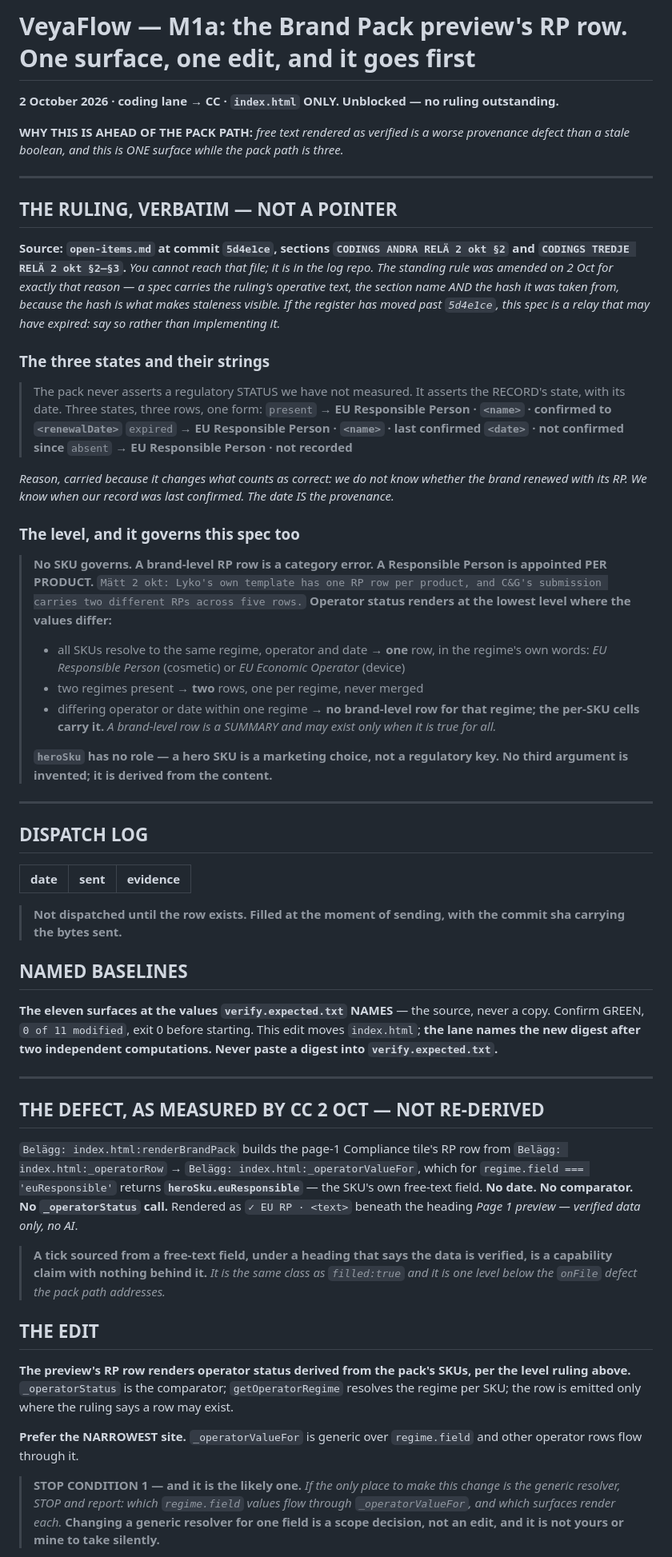
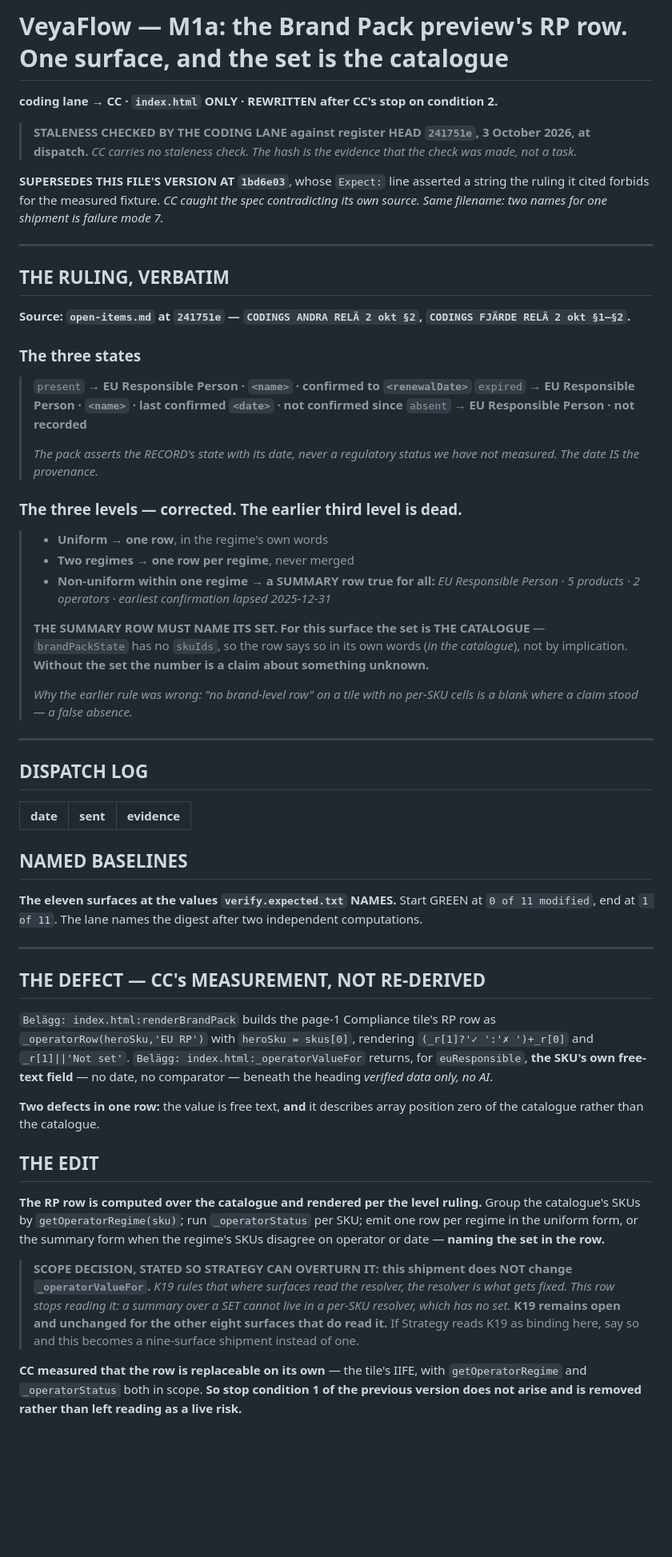
Before and after one commit to flowveya/veyaflow, a Markdown page: veyaflow-specs/VeyaFlow_M1a_PreviewProvenance_Spec.md, the part around one of its changes. Shown at 80% size. Rendered like a GitHub page; blank space fills up the shorter version.

```diff
--- a/veyaflow-specs/VeyaFlow_M1a_PreviewProvenance_Spec.md
+++ b/veyaflow-specs/VeyaFlow_M1a_PreviewProvenance_Spec.md
@@ -1,46 +1,42 @@
-# VeyaFlow — M1a: the Brand Pack preview's RP row. One surface, one edit, and it goes first
+# VeyaFlow — M1a: the Brand Pack preview's RP row. One surface, and the set is the catalogue
 
-**2 October 2026 · coding lane → CC · `index.html` ONLY. Unblocked — no ruling outstanding.**
+**coding lane → CC · `index.html` ONLY · REWRITTEN after CC's stop on condition 2.**
 
-**WHY THIS IS AHEAD OF THE PACK PATH:** *free text rendered as verified is a worse provenance defect
-than a stale boolean, and this is ONE surface while the pack path is three.*
+> **STALENESS CHECKED BY THE CODING LANE against register HEAD `241751e`, 3 October 2026, at dispatch.**
+> *CC carries no staleness check. The hash is the evidence that the check was made, not a task.*
+
+**SUPERSEDES THIS FILE'S VERSION AT `1bd6e03`**, whose `Expect:` line asserted a string the ruling it
+cited forbids for the measured fixture. *CC caught the spec contradicting its own source. Same filename:
+two names for one shipment is failure mode 7.*
 
 ---
 
-## THE RULING, VERBATIM — NOT A POINTER
+## THE RULING, VERBATIM
 
-**Source: `open-items.md` at commit `5d4e1ce`, sections `CODINGS ANDRA RELÄ 2 okt §2` and
-`CODINGS TREDJE RELÄ 2 okt §2–§3`.** *You cannot reach that file; it is in the log repo. The standing
-rule was amended on 2 Oct for exactly that reason — a spec carries the ruling's operative text, the
-section name AND the hash it was taken from, because the hash is what makes staleness visible. If the
-register has moved past `5d4e1ce`, this spec is a relay that may have expired: say so rather than
-implementing it.*
+**Source: `open-items.md` at `241751e` — `CODINGS ANDRA RELÄ 2 okt §2`, `CODINGS FJÄRDE RELÄ 2 okt §1–§2`.**
 
-### The three states and their strings
+### The three states
 
-> The pack never asserts a regulatory STATUS we have not measured. It asserts the RECORD's state,
-> with its date. Three states, three rows, one form:
 > `present` → **EU Responsible Person · `<name>` · confirmed to `<renewalDate>`**
 > `expired` → **EU Responsible Person · `<name>` · last confirmed `<date>` · not confirmed since**
 > `absent` → **EU Responsible Person · not recorded**
+>
+> *The pack asserts the RECORD's state with its date, never a regulatory status we have not measured.
+> The date IS the provenance.*
 
-*Reason, carried because it changes what counts as correct: we do not know whether the brand renewed
-with its RP. We know when our record was last confirmed. The date IS the provenance.*
+### The three levels — corrected. **The earlier third level is dead.**
 
-### The level, and it governs this spec too
-
-> **No SKU governs. A brand-level RP row is a category error. A Responsible Person is appointed PER
-> PRODUCT.** `Mätt 2 okt: Lyko's own template has one RP row per product, and C&G's submission carries
-> two different RPs across five rows.` **Operator status renders at the lowest level where the values
-> differ:**
-> - all SKUs resolve to the same regime, operator and date → **one** row, in the regime's own words:
->   *EU Responsible Person* (cosmetic) or *EU Economic Operator* (device)
-> - two regimes present → **two** rows, one per regime, never merged
-> - differing operator or date within one regime → **no brand-level row for that regime; the per-SKU
->   cells carry it.** *A brand-level row is a SUMMARY and may exist only when it is true for all.*
+> - **Uniform** → **one row**, in the regime's own words
+> - **Two regimes** → **one row per regime**, never merged
+> - **Non-uniform within one regime** → **a SUMMARY row true for all:**
+>   *EU Responsible Person · 5 products · 2 operators · earliest confirmation lapsed 2025-12-31*
 >
-> **`heroSku` has no role — a hero SKU is a marketing choice, not a regulatory key. No third argument
-> is invented; it is derived from the content.**
+> **THE SUMMARY ROW MUST NAME ITS SET. For this surface the set is THE CATALOGUE** — `brandPackState`
+> has no `skuIds`, so the row says so in its own words (*in the catalogue*), not by implication.
+> **Without the set the number is a claim about something unknown.**
+>
+> *Why the earlier rule was wrong: "no brand-level row" on a tile with no per-SKU cells is a blank where
+> a claim stood — a false absence.*
 
 ---
 
@@ -49,39 +45,37 @@ with its RP. We know when our record was last confirmed. The date IS the provena
 | date | sent | evidence |
 |---|---|---|
 
-> **Not dispatched until the row exists. Filled at the moment of sending, with the commit sha carrying the bytes sent.**
-
 ## NAMED BASELINES
 
-**The eleven surfaces at the values `verify.expected.txt` NAMES** — the source, never a copy. Confirm
-GREEN, `0 of 11 modified`, exit 0 before starting. This edit moves `index.html`; **the lane names the
-new digest after two independent computations. Never paste a digest into `verify.expected.txt`.**
+**The eleven surfaces at the values `verify.expected.txt` NAMES.** Start GREEN at `0 of 11 modified`,
+end at `1 of 11`. The lane names the digest after two independent computations.
 
 ---
 
-## THE DEFECT, AS MEASURED BY CC 2 OCT — NOT RE-DERIVED
+## THE DEFECT — CC's MEASUREMENT, NOT RE-DERIVED
 
-`Belägg: index.html:renderBrandPack` builds the page-1 Compliance tile's RP row from
-`Belägg: index.html:_operatorRow` → `Belägg: index.html:_operatorValueFor`, which for
-`regime.field === 'euResponsible'` returns **`heroSku.euResponsible`** — the SKU's own free-text field.
-**No date. No comparator. No `_operatorStatus` call.** Rendered as `✓ EU RP · <text>` beneath the
-heading *Page 1 preview — verified data only, no AI*.
+`Belägg: index.html:renderBrandPack` builds the page-1 Compliance tile's RP row as
+`_operatorRow(heroSku,'EU RP')` with `heroSku = skus[0]`, rendering `(_r[1]?'✓ ':'✗ ')+_r[0]` and
+`_r[1]||'Not set'`. `Belägg: index.html:_operatorValueFor` returns, for `euResponsible`, **the SKU's own
+free-text field** — no date, no comparator — beneath the heading *verified data only, no AI*.
 
-> **A tick sourced from a free-text field, under a heading that says the data is verified, is a
-> capability claim with nothing behind it.** *It is the same class as `filled:true` and it is one level
-> below the `onFile` defect the pack path addresses.*
+**Two defects in one row:** the value is free text, **and** it describes array position zero of the
+catalogue rather than the catalogue.
 
 ## THE EDIT
 
-**The preview's RP row renders operator status derived from the pack's SKUs, per the level ruling
-above.** `_operatorStatus` is the comparator; `getOperatorRegime` resolves the regime per SKU; the row
-is emitted only where the ruling says a row may exist.
+**The RP row is computed over the catalogue and rendered per the level ruling.** Group the catalogue's
+SKUs by `getOperatorRegime(sku)`; run `_operatorStatus` per SKU; emit one row per regime in the uniform
+form, or the summary form when the regime's SKUs disagree on operator or date — **naming the set in the
+row.**
 
-**Prefer the NARROWEST site.** `_operatorValueFor` is generic over `regime.field` and other operator
-rows flow through it.
+> **SCOPE DECISION, STATED SO STRATEGY CAN OVERTURN IT: this shipment does NOT change
+> `_operatorValueFor`.** *K19 rules that where surfaces read the resolver, the resolver is what gets
+> fixed. This row stops reading it: a summary over a SET cannot live in a per-SKU resolver, which has no
+> set.* **K19 remains open and unchanged for the other eight surfaces that do read it.** If Strategy
+> reads K19 as binding here, say so and this becomes a nine-surface shipment instead of one.
 
-> **STOP CONDITION 1 — and it is the likely one.** *If the only place to make this change is the generic
-> resolver, STOP and report: which `regime.field` values flow through `_operatorValueFor`, and which
-> surfaces render each.* **Changing a generic resolver for one field is a scope decision, not an edit,
-> and it is not yours or mine to take silently.**
+**CC measured that the row is replaceable on its own** — the tile's IIFE, with `getOperatorRegime` and
+`_operatorStatus` both in scope. **So stop condition 1 of the previous version does not arise and is
+removed rather than left reading as a live risk.**
 
```
Also changed, not shown: other parts of veyaflow-specs/VeyaFlow_M1a_PreviewProvenance_Spec.md (+21 -21 lines), veyaflow-specs/VeyaFlow_M1_RpAssertion_Spec.md (+75 -70 lines).
